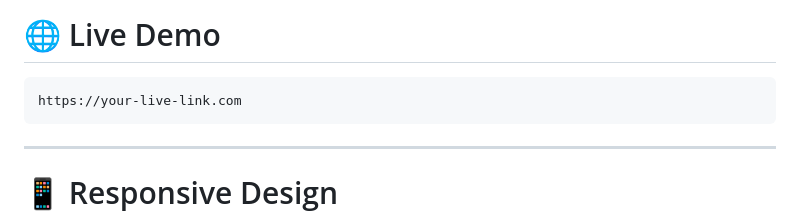
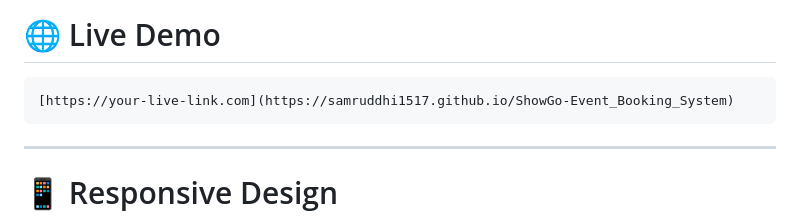
Before and after one commit to Samruddhi1517/ShowGo-Event_Booking_System, a Markdown page: README.md, the part around the change. Drawn GitHub-style.

````diff
--- a/README.md
+++ b/README.md
@@ -142,7 +142,7 @@ Password: 1234
 # 🌐 Live Demo
 
 ```text
-https://your-live-link.com
+[https://your-live-link.com](https://samruddhi1517.github.io/ShowGo-Event_Booking_System)
 ```
 
 ---
````
